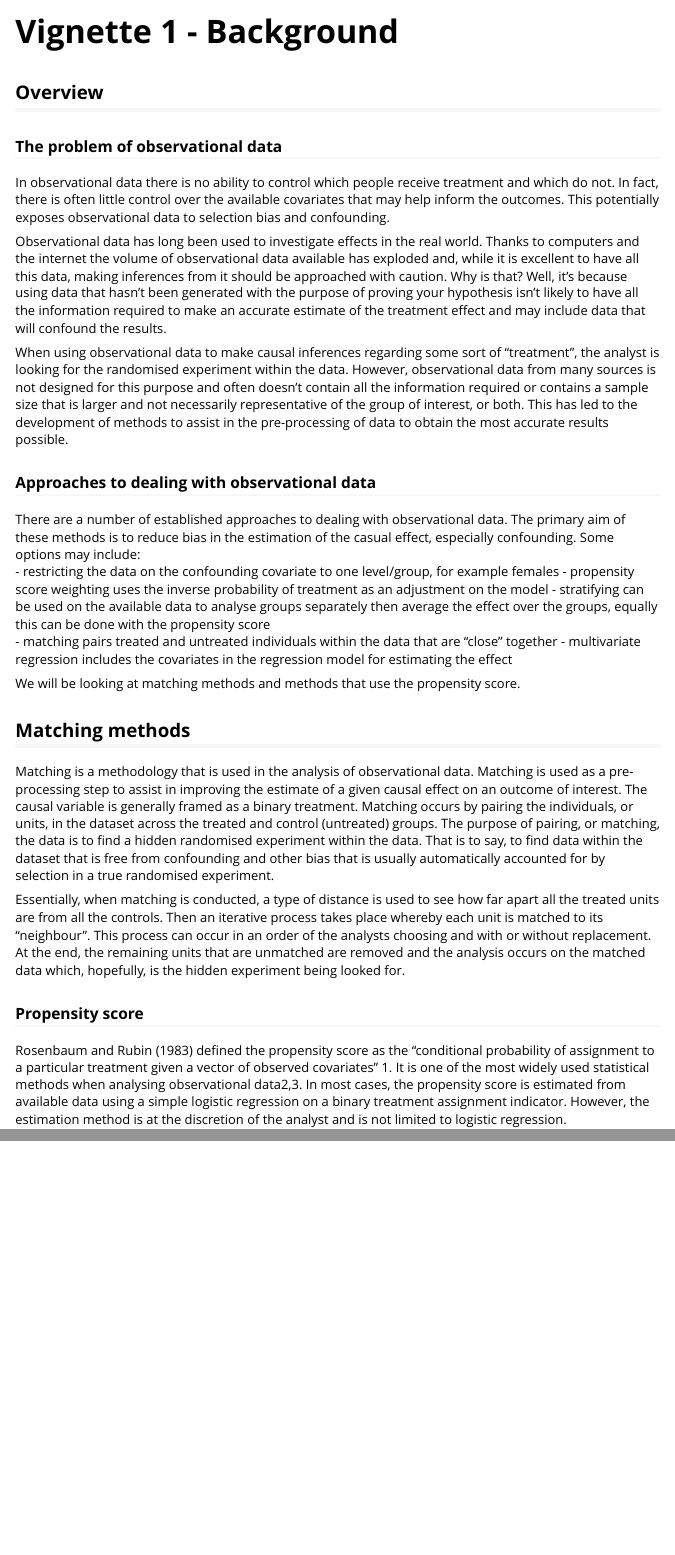
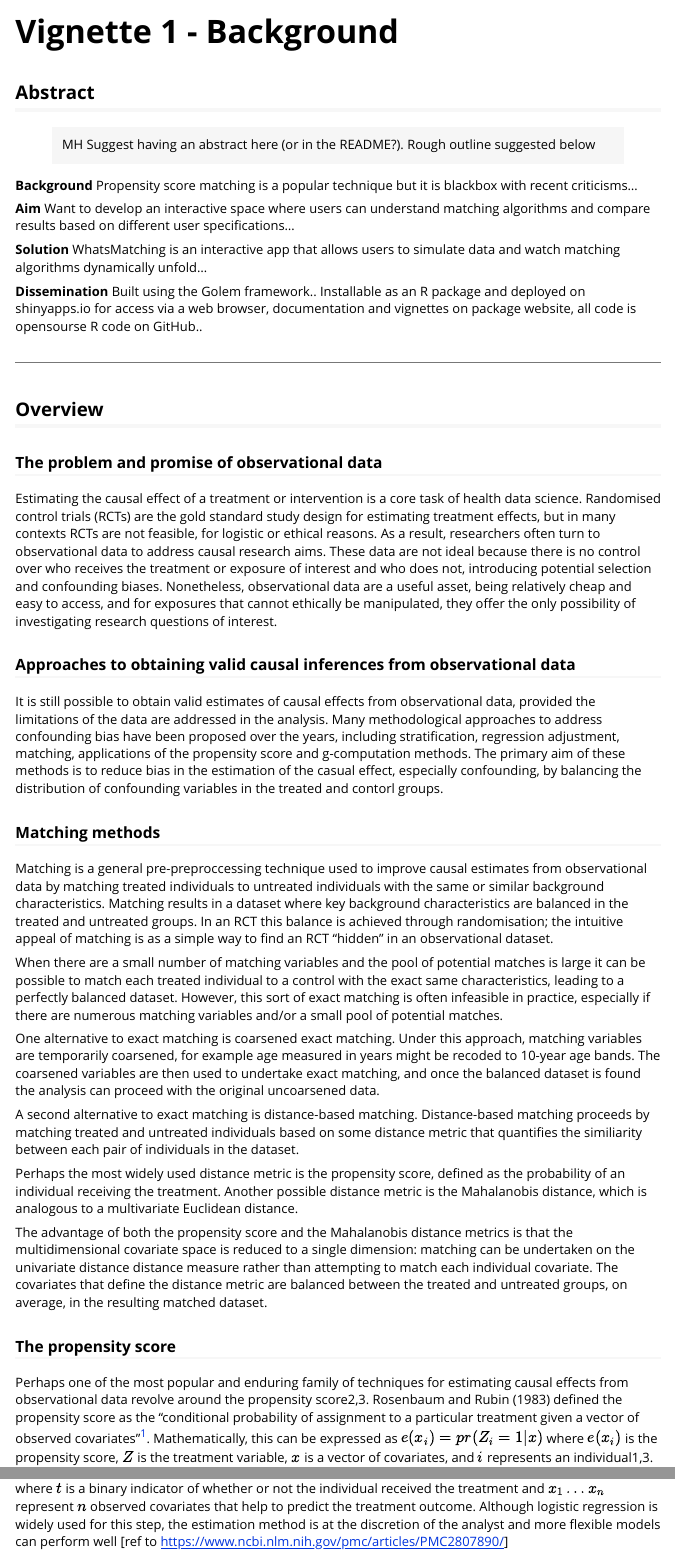
Before and after one commit to jmeyer2482/WhatsMatching, an R Markdown document (vignettes/a-Background.Rmd): the page in a window 1100 px wide, from its top, and a second part further down, joined at a grey line. Rendered offline with R 4.5, knitr and Pandoc, with nearby package versions.

Commit message:
edits on vignette 1 and the website homepage

````diff
--- a/inst/app/App_References.bib
+++ b/inst/app/App_References.bib
@@ -154,3 +154,5 @@ series = {L@S '15}
 	file = {central role of the propensity score in observational studies for causal effects | Biometrika | Oxford Academic:C\:\\Users\\jmurs\\Zotero\\storage\\3LGLHTS3\\240879.html:text/html},
 }
 
+@article{rosenbaum1983central,
+  title={The central role of the propensity score in observational studies for causal effects},
@@ -157,3 +162,9 @@ series = {L@S '15}
+  number={1},
+  pages={41--55},
+  year={1983},
+  publisher={Oxford University Press}
+}
+
 @incollection{rubin_central_2006,
 	address = {Cambridge},
 	title = {The {Central} {Role} of the {Propensity} {Score} in {Observational} {Studies} for {Causal} {Effects}},
--- a/vignettes/a-Background.Rmd
+++ b/vignettes/a-Background.Rmd
@@ -19,35 +19,49 @@ knitr::opts_chunk$set(
 )
 ```
 
+## Abstract
+
+>MH Suggest having an abstract here (or in the README?). Rough outline suggested below
+
+**Background** Propensity score matching is a popular technique but it is blackbox with recent criticisms...
+
+**Aim** Want to develop an interactive space where users can understand matching algorithms and compare results based on different user specifications...
+
+**Solution** WhatsMatching is an interactive app that allows users to simulate data and watch matching algorithms dynamically unfold...
+
+**Dissemination** Built using the Golem framework.. Installable as an R package and deployed on shinyapps.io for access via a web browser, documentation and vignettes on package website, all code is opensourse R code on GitHub..
+
+
+***
+
 ## Overview
 
+### The problem and promise of observational data
+
+  Estimating the causal effect of a treatment or intervention is a core task of health data science. Randomised control trials (RCTs) are the gold standard study design for estimating treatment effects, but in many contexts RCTs are not feasible, for logistic or ethical reasons. As a result, researchers often turn to observational data to address causal research aims. These data are not ideal because there is no control over who receives the treatment or exposure of interest and who does not, introducing potential selection and confounding biases. Nonetheless, observational data are a useful asset, being relatively cheap and easy to access, and for exposures that cannot ethically be manipulated, they offer the only possibility of investigating research questions of interest.
+
+### Approaches to obtaining valid causal inferences from observational data
+
+  It is still possible to obtain valid estimates of causal effects from observational data, provided the limitations of the data are addressed in the analysis. Many methodological approaches to address confounding bias have been proposed over the years, including stratification, regression adjustment, matching, applications of the propensity score and g-computation methods. The primary aim of these methods is to reduce bias in the estimation of the casual effect, especially confounding, by balancing the distribution of confounding variables in the treated and contorl groups.
+
+### Matching methods
+
+  Matching is a general pre-preproccessing technique used to improve causal estimates from observational data by matching treated individuals to untreated individuals with the same or similar background characteristics. Matching results in a dataset where key background characteristics are balanced in the treated and untreated groups. In an RCT this balance is achieved through randomisation; the intuitive appeal of matching is as a simple way to find an RCT "hidden" in an observational dataset.
+
+  When there are a small number of matching variables and the pool of potential matches is large it can be possible to match each treated individual to a control with the exact same characteristics, leading to a perfectly balanced dataset. However, this sort of exact matching is often infeasible in practice, especially if there are numerous matching variables and/or a small pool of potential matches.
+
+  One alternative to exact matching is coarsened exact matching. Under this approach, matching variables are temporarily coarsened, for example age measured in years might be recoded to 10-year age bands. The coarsened variables are then used to undertake exact matching, and once the balanced dataset is found the analysis can proceed with the original uncoarsened data.
+
+  A second alternative to exact matching is distance-based matching. Distance-based matching proceeds by matching treated and untreated individuals based on some distance metric that quantifies the similiarity between each pair of individuals in the dataset.
+
+  Perhaps the most widely used distance metric is the propensity score, defined as the probability of an individual receiving the treatment. Another possible distance metric is the Mahalanobis distance, which is analogous to a multivariate Euclidean distance.
+
+  The advantage of both the propensity score and the Mahalanobis distance metrics is that the multidimensional covariate space is reduced to a single dimension: matching can be undertaken on the univariate distance distance measure rather than attempting to match each individual covariate. The covariates that define the distance metric are balanced between the treated and untreated groups, on average, in the resulting matched dataset.
 
 
-### The problem of observational data
+### The propensity score
 
-  In observational data there is no ability to control which people receive treatment and which do not. In fact, there is often little control over the available covariates that may help inform the outcomes. This potentially exposes observational data to selection bias and confounding.
+  Perhaps one of the most popular and enduring family of techniques for estimating causal effects from observational data revolve around the propensity score2,3. Rosenbaum and Rubin (1983) defined the propensity score as the “conditional probability of assignment to a particular treatment given a vector of observed covariates”[@rosenbaum1983central]. Mathematically, this can be expressed as $e(x_i) = pr(Z_i=1|x)$ where $e(x_i)$ is the propensity score, $Z$ is the treatment variable, $x$ is a vector of covariates, and $i$ represents an individual1,3.
 
-  Observational data has long been used to investigate effects in the real world. Thanks to computers and the internet the volume of observational data available has exploded and, while it is excellent to have all this data, making inferences from it should be approached with caution. Why is that? Well, it's because using data that hasn't been generated with the purpose of proving your hypothesis isn't likely to have all the information required to make an accurate estimate of the treatment effect and may include data that will confound the results.
+  In most cases, the propensity score is estimated from available data using a simple logistic regression on a binary treatment assignment indicator. The logistic regression formula looks like $t \sim x_1 + x_2 + ... + x_n$ where $t$ is a binary indicator of whether or not the individual received the treatment and $x_1 \ldots x_n$ represent $n$ observed covariates that help to predict the treatment outcome. Although logistic regression is widely used for this step, the estimation method is at the discretion of the analyst and more flexible models can perform well [ref to https://www.ncbi.nlm.nih.gov/pmc/articles/PMC2807890/]
 
-  When using observational data to make causal inferences regarding some sort of "treatment", the analyst is looking for the randomised experiment within the data. However, observational data from many sources is not designed for this purpose and often doesn't contain all the information required or contains a sample size that is larger and not necessarily representative of the group of interest, or both. This has led to the development of methods to assist in the pre-processing of data to obtain the most accurate results possible.
-
-### Approaches to dealing with observational data
-
-  There are a number of established approaches to dealing with observational data. The primary aim of these methods is to reduce bias in the estimation of the casual effect, especially confounding. Some options may include:
-  - restricting the data on the confounding covariate to one level/group, for example females
-  - propensity score weighting uses the inverse probability of treatment as an adjustment on the model
-  - stratifying can be used on the available data to analyse groups separately then average the effect over the groups, equally this can be done with the propensity score
-  - matching pairs treated and untreated individuals within the data that are "close" together
-  - multivariate regression includes the covariates in the regression model for estimating the effect
-
-  We will be looking at matching methods and methods that use the propensity score.
-
-## Matching methods
-
-  Matching is a methodology that is used in the analysis of observational data. Matching is used as a pre-processing step to assist in improving the estimate of a given causal effect on an outcome of interest. The causal variable is generally framed as a binary treatment. Matching occurs by pairing the individuals, or units, in the dataset across the treated and control (untreated) groups. The purpose of pairing, or matching, the data is to find a hidden randomised experiment within the data. That is to say, to find data within the dataset that is free from confounding and other bias that is usually automatically accounted for by selection in a true randomised experiment.
-
-  Essentially, when matching is conducted, a type of distance is used to see how far apart all the treated units are from all the controls. Then an iterative process takes place whereby each unit is matched to its "neighbour". This process can occur in an order of the analysts choosing and with or without replacement. At the end, the remaining units that are unmatched are removed and the analysis occurs on the matched data which, hopefully, is the hidden experiment being looked for.
-
-### Propensity score
-
-  Rosenbaum and Rubin (1983) defined the propensity score as the “conditional probability of assignment to a particular treatment given a vector of observed covariates” 1. It is one of the most widely used statistical methods when analysing observational data2,3. In most cases, the propensity score is estimated from available data using a simple logistic regression on a binary treatment assignment indicator. However, the estimation method is at the discretion of the analyst and is not limited to logistic regression.
````
Also changed, not shown: R/app_ui.R (+1 -1 lines), index.md (added, +10 -0 lines), docs/pkgdown.yml, docs/search.json, inst/app/App_References.bib (3 more changed lines), vignettes/a-Background.Rmd (39 more changed lines), 14 other files.
